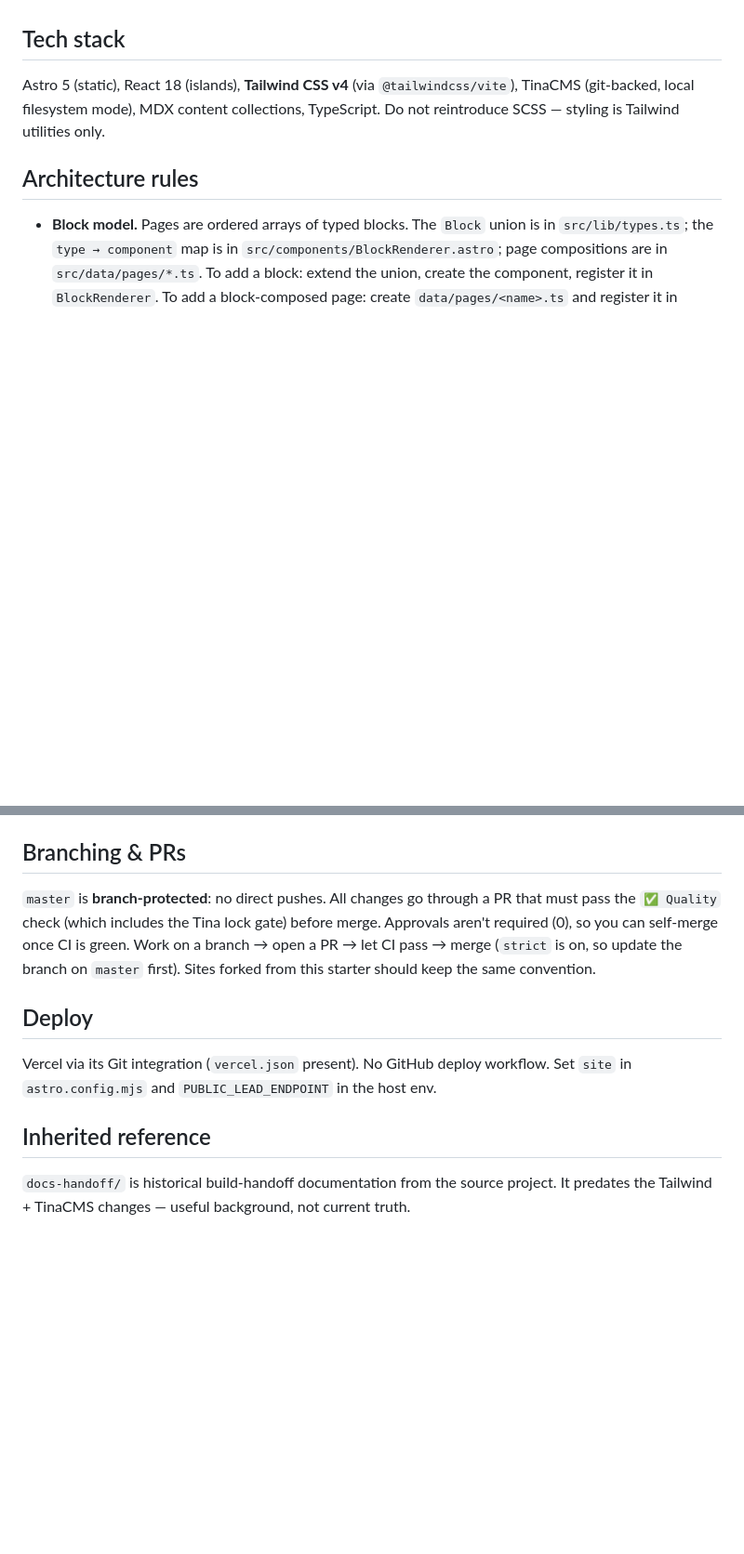
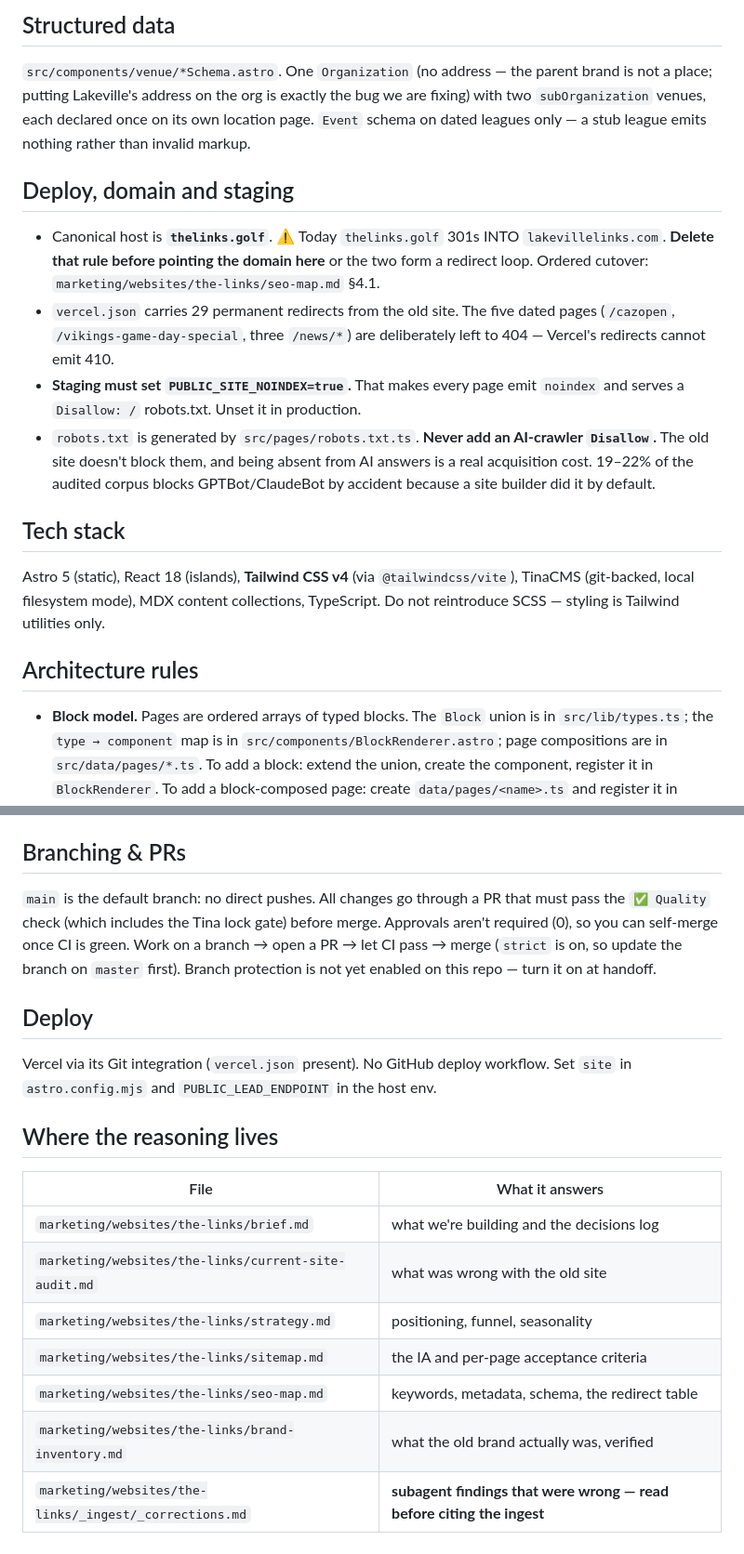
Before and after one commit to Monkeyjump-Labs/the-links-marketing, a Markdown page: CLAUDE.md, 2 parts joined by grey strips. Shown at 93% size. GitHub-like rendering; blank space fills up the shorter version.

```diff
--- a/CLAUDE.md
+++ b/CLAUDE.md
@@ -16,3 +73,25 @@ non-obvious rules.
+## Structured data
+
+`src/components/venue/*Schema.astro`. One `Organization` (no address — the parent
+brand is not a place; putting Lakeville's address on the org is exactly the bug we
+are fixing) with two `subOrganization` venues, each declared once on its own
+location page. `Event` schema on dated leagues only — a stub league emits nothing
+rather than invalid markup.
+
+## Deploy, domain and staging
+
+- Canonical host is **`thelinks.golf`**. ⚠️ Today `thelinks.golf` 301s INTO
+  `lakevillelinks.com`. **Delete that rule before pointing the domain here** or the
+  two form a redirect loop. Ordered cutover: `marketing/websites/the-links/seo-map.md` §4.1.
+- `vercel.json` carries 29 permanent redirects from the old site. The five dated
+  pages (`/cazopen`, `/vikings-game-day-special`, three `/news/*`) are deliberately
+  left to 404 — Vercel's redirects cannot emit 410.
+- **Staging must set `PUBLIC_SITE_NOINDEX=true`.** That makes every page emit
+  `noindex` and serves a `Disallow: /` robots.txt. Unset it in production.
+- `robots.txt` is generated by `src/pages/robots.txt.ts`. **Never add an
+  AI-crawler `Disallow`.** The old site doesn't block them, and being absent from
+  AI answers is a real acquisition cost. 19–22% of the audited corpus blocks
+  GPTBot/ClaudeBot by accident because a site builder did it by default.
 
 ## Tech stack
 
@@ -109,18 +188,25 @@ and commit `tina/tina-lock.json`.
 
 ## Branching & PRs
 
-`master` is **branch-protected**: no direct pushes. All changes go through a PR that
+`main` is the default branch: no direct pushes. All changes go through a PR that
 must pass the `✅ Quality` check (which includes the Tina lock gate) before merge.
 Approvals aren't required (0), so you can self-merge once CI is green. Work on a
 branch → open a PR → let CI pass → merge (`strict` is on, so update the branch on
-`master` first). Sites forked from this starter should keep the same convention.
+`master` first). Branch protection is not yet enabled on this repo — turn it on at handoff.
 
 ## Deploy
 
 Vercel via its Git integration (`vercel.json` present). No GitHub deploy workflow.
 Set `site` in `astro.config.mjs` and `PUBLIC_LEAD_ENDPOINT` in the host env.
 
-## Inherited reference
+## Where the reasoning lives
 
-`docs-handoff/` is historical build-handoff documentation from the source project.
-It predates the Tailwind + TinaCMS changes — useful background, not current truth.
+| File | What it answers |
+|---|---|
+| `marketing/websites/the-links/brief.md` | what we're building and the decisions log |
+| `marketing/websites/the-links/current-site-audit.md` | what was wrong with the old site |
+| `marketing/websites/the-links/strategy.md` | positioning, funnel, seasonality |
+| `marketing/websites/the-links/sitemap.md` | the IA and per-page acceptance criteria |
+| `marketing/websites/the-links/seo-map.md` | keywords, metadata, schema, the redirect table |
+| `marketing/websites/the-links/brand-inventory.md` | what the old brand actually was, verified |
+| `marketing/websites/the-links/_ingest/_corrections.md` | **subagent findings that were wrong — read before citing the ingest** |
```
Also changed, not shown: other parts of CLAUDE.md (+65 -8 lines), EDITING.md (added, +98 -0 lines).
